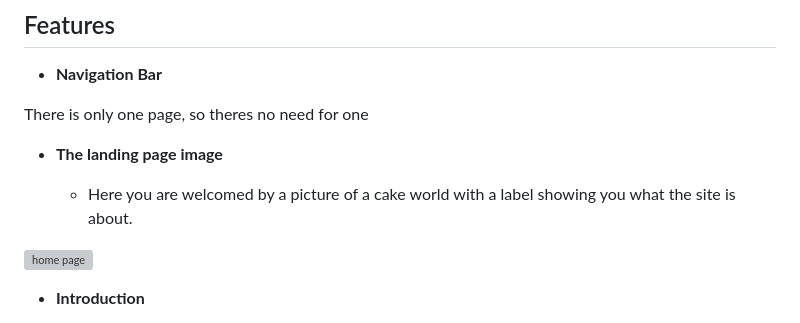
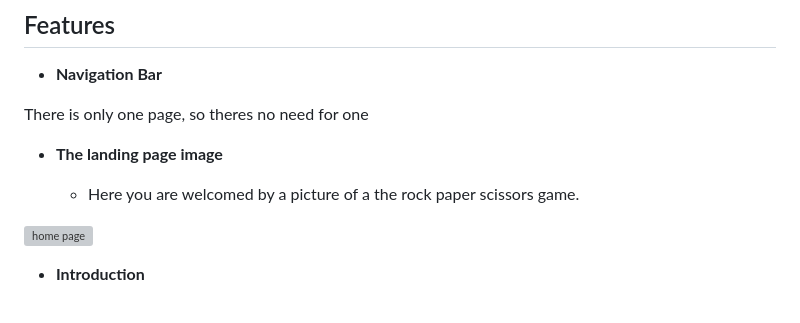
Before and after one commit to elantiguoale/RockPaperScissor, a Markdown page: README.md, the part around the change. Drawn GitHub-style; grey boxes are pictures that could not be loaded.

```diff
--- a/README.md
+++ b/README.md
@@ -12,7 +12,7 @@ There is only one page, so theres no need for one
 
 - __The landing page image__
 
-  - Here you are welcomed by a picture of a cake world with a label showing you what the site is about.
+  - Here you are welcomed by a picture of a the rock paper scissors game.
 
 ![home page](https://github.com/elantiguoale/rockpaperscissor/assets/59495965/4a7e23a6-e4ac-4d79-b145-75b2473afee2)
 
```
